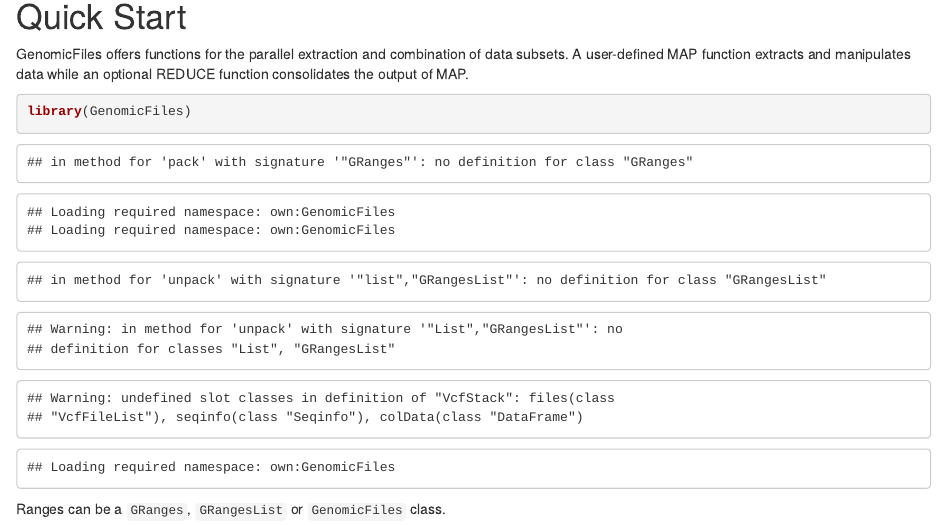
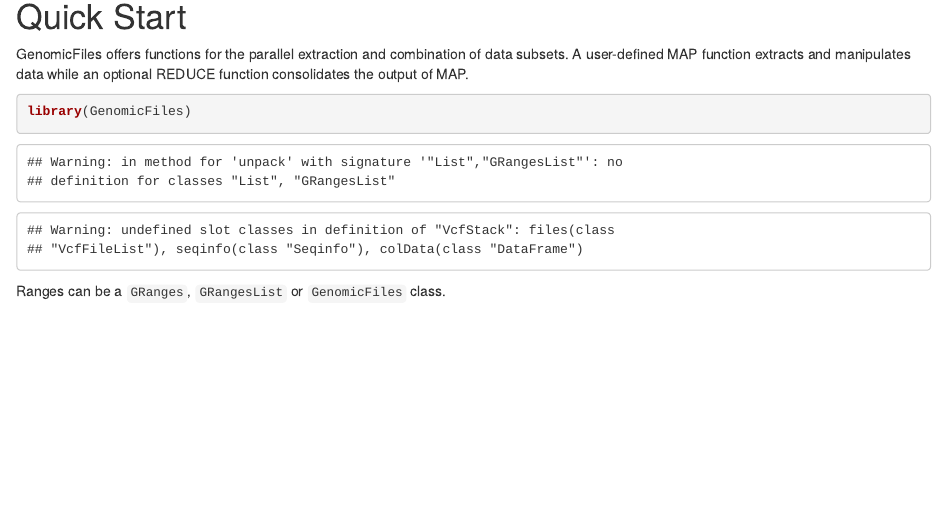
Before and after one commit to Bioconductor/GenomicFiles, an R Markdown document (vignettes/GenomicFiles.Rmd): the page in a window 1100 px wide, from 460 px down. Rendered offline with R 4.5, knitr and Pandoc, with nearby package versions; drawn as R Markdown's standard HTML page in place of the format the file asks for; some code elsewhere in the file could not run offline.

Commit message:
Update GenomicFiles.Rmd
added message = FALSE

````diff
--- a/vignettes/GenomicFiles.Rmd
+++ b/vignettes/GenomicFiles.Rmd
@@ -47,7 +47,7 @@ GenomicFiles offers functions for the parallel extraction and combination of dat
 subsets. A user-defined MAP function extracts and manipulates data while an optional REDUCE
 function consolidates the output of MAP.
 
-```{r quick_start-load, result="hide"}
+```{r quick_start-load, result="hide", message=FALSE}
 library(GenomicFiles)
 ```
 
````
